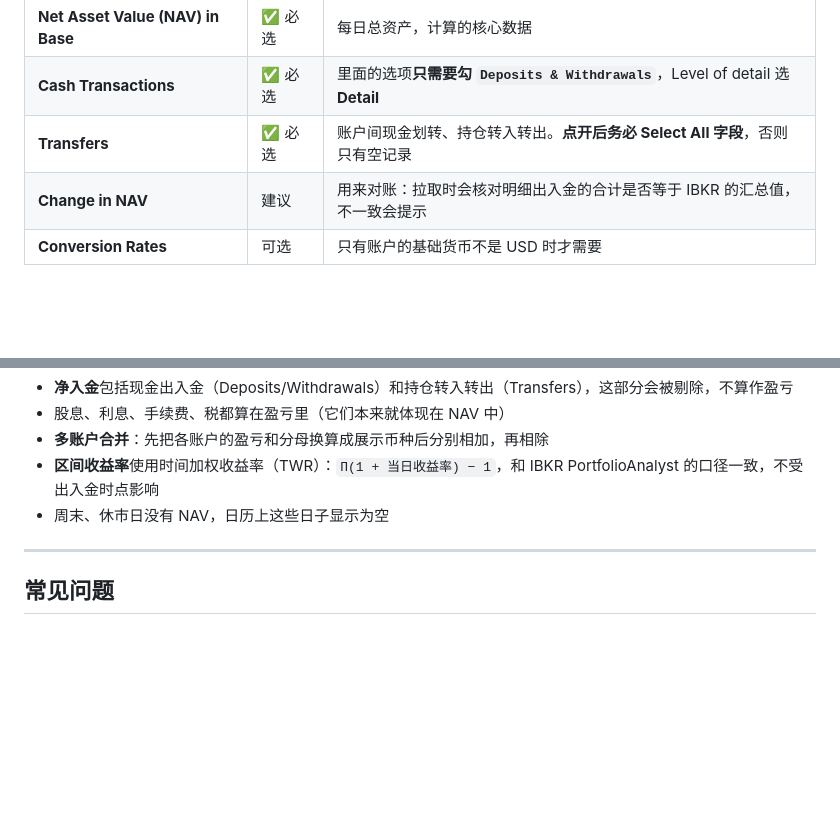
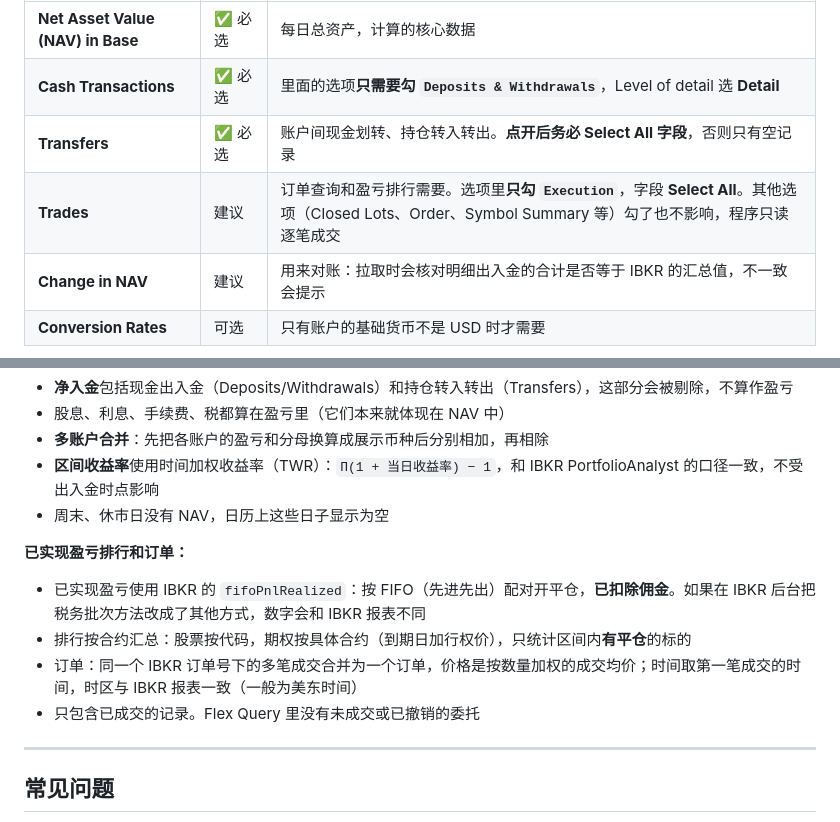
Before and after one commit to LorenzoSun-V/ibkr-dashboard, a Markdown page: README.md, 2 parts joined by grey strips. GitHub-like rendering; blank space fills up the shorter version.

```diff
--- a/README.md
+++ b/README.md
@@ -33,6 +37,7 @@
 | **Net Asset Value (NAV) in Base** | ✅ 必选 | 每日总资产，计算的核心数据 |
 | **Cash Transactions** | ✅ 必选 | 里面的选项**只需要勾 `Deposits & Withdrawals`**，Level of detail 选 **Detail** |
 | **Transfers** | ✅ 必选 | 账户间现金划转、持仓转入转出。**点开后务必 Select All 字段**，否则只有空记录 |
+| **Trades** | 建议 | 订单查询和盈亏排行需要。选项里**只勾 `Execution`**，字段 **Select All**。其他选项（Closed Lots、Order、Symbol Summary 等）勾了也不影响，程序只读逐笔成交 |
 | **Change in NAV** | 建议 | 用来对账：拉取时会核对明细出入金的合计是否等于 IBKR 的汇总值，不一致会提示 |
 | **Conversion Rates** | 可选 | 只有账户的基础货币不是 USD 时才需要 |
 
@@ -192,6 +197,12 @@ launchctl unload ~/Library/LaunchAgents/com.ibkr-dashboard.server.plist
 - **区间收益率**使用时间加权收益率（TWR）：`Π(1 + 当日收益率) − 1`，和 IBKR PortfolioAnalyst 的口径一致，不受出入金时点影响
 - 周末、休市日没有 NAV，日历上这些日子显示为空
 
+**已实现盈亏排行和订单：**
+- 已实现盈亏使用 IBKR 的 `fifoPnlRealized`：按 FIFO（先进先出）配对开平仓，**已扣除佣金**。如果在 IBKR 后台把税务批次方法改成了其他方式，数字会和 IBKR 报表不同
+- 排行按合约汇总：股票按代码，期权按具体合约（到期日加行权价），只统计区间内**有平仓**的标的
+- 订单：同一个 IBKR 订单号下的多笔成交合并为一个订单，价格是按数量加权的成交均价；时间取第一笔成交的时间，时区与 IBKR 报表一致（一般为美东时间）
+- 只包含已成交的记录。Flex Query 里没有未成交或已撤销的委托
+
 ---
 
 ## 常见问题
```
Also changed, not shown: other parts of README.md (+10 -5 lines), docs/screenshots/month.png, docs/screenshots/orders.png (added), docs/screenshots/ranking.png (added), docs/screenshots/year.png, 10 other files.
